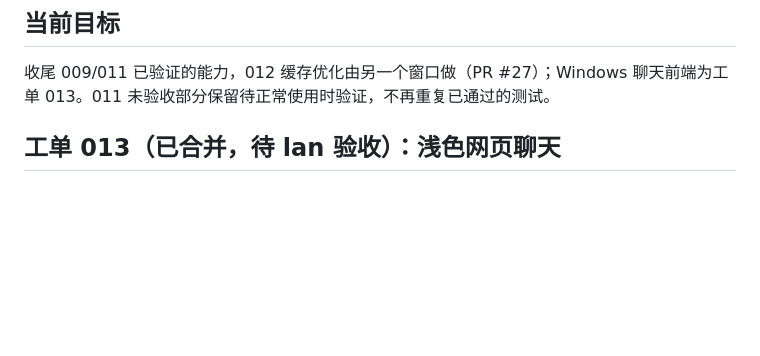
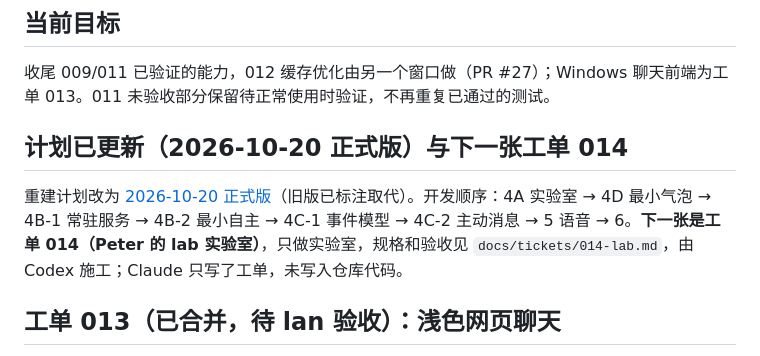
Before and after one commit to Xiaoqiush81/veil-agent, a Markdown page: STATUS.md, the part around the change. Rendered like a GitHub page; blank space fills up the shorter version.

Commit message:
docs: 工单 014 Peter 的 lab 实验室，STATUS/HANDOFF 指向新计划 (#32)
Claude-Session: https://claude.ai/code/session_01BELPxAAy4ZYMWCoe2iTwZT

Co-authored-by: Claude <noreply@anthropic.com>

```diff
--- a/STATUS.md
+++ b/STATUS.md
@@ -5,6 +5,10 @@
 ## 当前目标
 
 收尾 009/011 已验证的能力，012 缓存优化由另一个窗口做（PR #27）；Windows 聊天前端为工单 013。011 未验收部分保留待正常使用时验证，不再重复已通过的测试。
+
+## 计划已更新（2026-10-20 正式版）与下一张工单 014
+
+重建计划改为 [2026-10-20 正式版](https://claude.ai/code/artifact/85533c78-6925-4ad3-842c-4fe446685695)（旧版已标注取代）。开发顺序：4A 实验室 → 4D 最小气泡 → 4B-1 常驻服务 → 4B-2 最小自主 → 4C-1 事件模型 → 4C-2 主动消息 → 5 语音 → 6。**下一张是工单 014（Peter 的 lab 实验室）**，只做实验室，规格和验收见 `docs/tickets/014-lab.md`，由 Codex 施工；Claude 只写了工单，未写入仓库代码。
 
 ## 工单 013（已合并，待 lan 验收）：浅色网页聊天
 
```
Also changed, not shown: HANDOFF.md (+2 -0 lines), docs/tickets/014-lab.md (added, +49 -0 lines).
